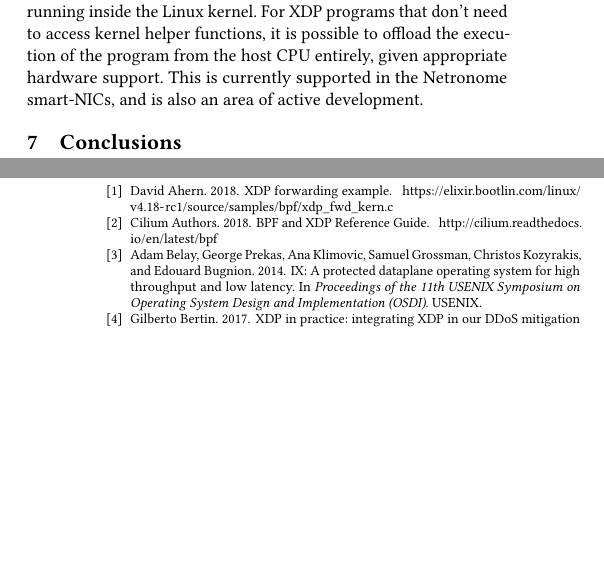
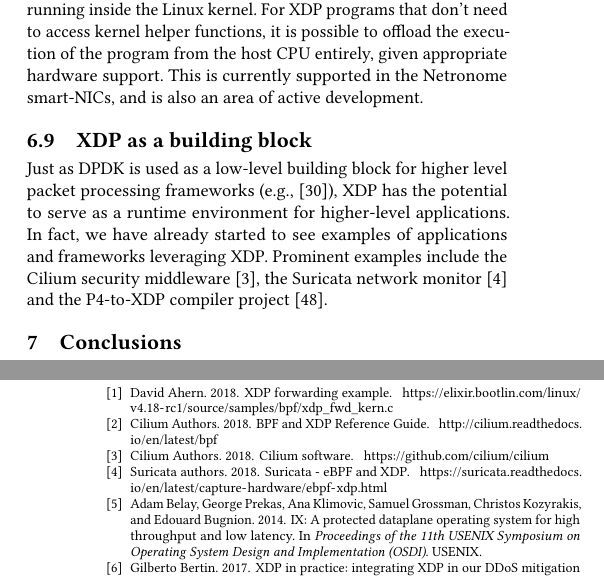
Before and after one commit to tohojo/xdp-paper, a LaTeX paper (xdp-paper.tex, which reads xdp.bib): two parts of the columns of pages 12 and 13 of 13, joined at a grey line, cut so that both start at the same text, the shorter picture padded with empty space. Compiled offline with pdfLaTeX.

Commit message:
Mention other stuff building on XDP
Signed-off-by: Toke Høiland-Jørgensen <toke@toke.dk>

```diff
--- a/xdp-paper.tex
+++ b/xdp-paper.tex
@@ -1300,6 +1299,17 @@ is possible to offload the execution of the program from the host CPU entirely,
 given appropriate hardware support. This is currently supported in the
 Netronome smart-NICs, and is also an area of active development.
 
+\subsection{XDP as a building block}
+\label{sec:xdp-building-block}
+
+Just as DPDK is used as a low-level building block for higher level packet
+processing frameworks (e.g., \cite{linguaglossa2017high}), XDP has the potential
+to serve as a runtime environment for higher-level applications. In fact, we
+have already started to see examples of applications and frameworks leveraging
+XDP. Prominent examples include the Cilium security middleware~\cite{cilium},
+the Suricata network monitor~\cite{suricata} and the P4-to-XDP compiler
+project~\cite{p4xdp}.
+
 \section{Conclusions}
 \label{sec:conclusion}
 We have presented XDP, a system for safely integrating fast programmable packet
--- a/xdp.bib
+++ b/xdp.bib
@@ -394,0 +399,15 @@
+author={VMWare},
+year=2018
+}
+@misc{cilium,
+url={https://github.com/cilium/cilium},
+title={Cilium software},
+author={Cilium Authors},
+year={2018}
+}
+@misc{suricata,
+url={https://suricata.readthedocs.io/en/latest/capture-hardware/ebpf-xdp.html},
+title={Suricata - eBPF and XDP},
+author={Suricata authors},
+year={2018}
+}
```
Also changed, not shown: xdp-paper.tex (1 more changed lines), xdp.bib (4 more changed lines), 1 other file.
